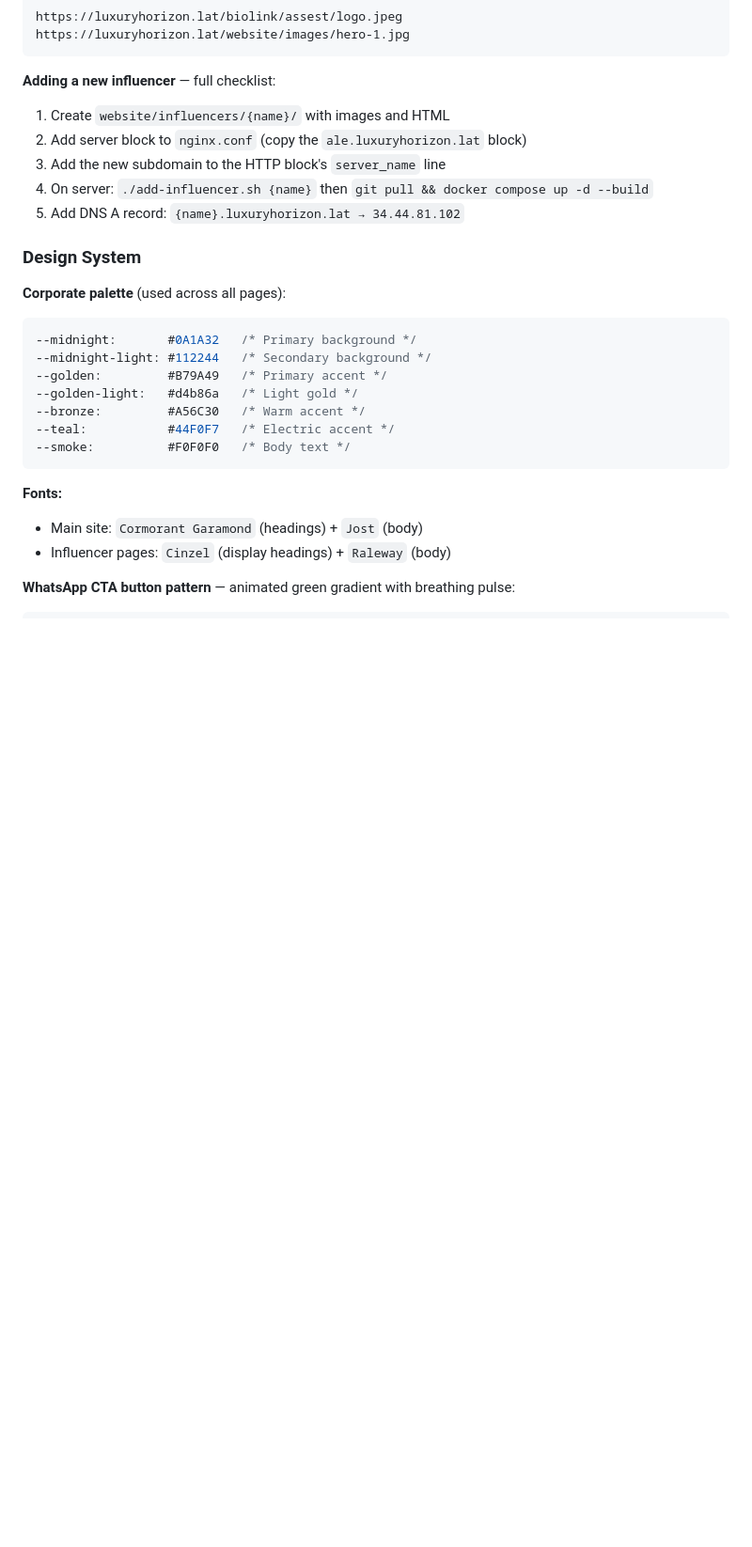
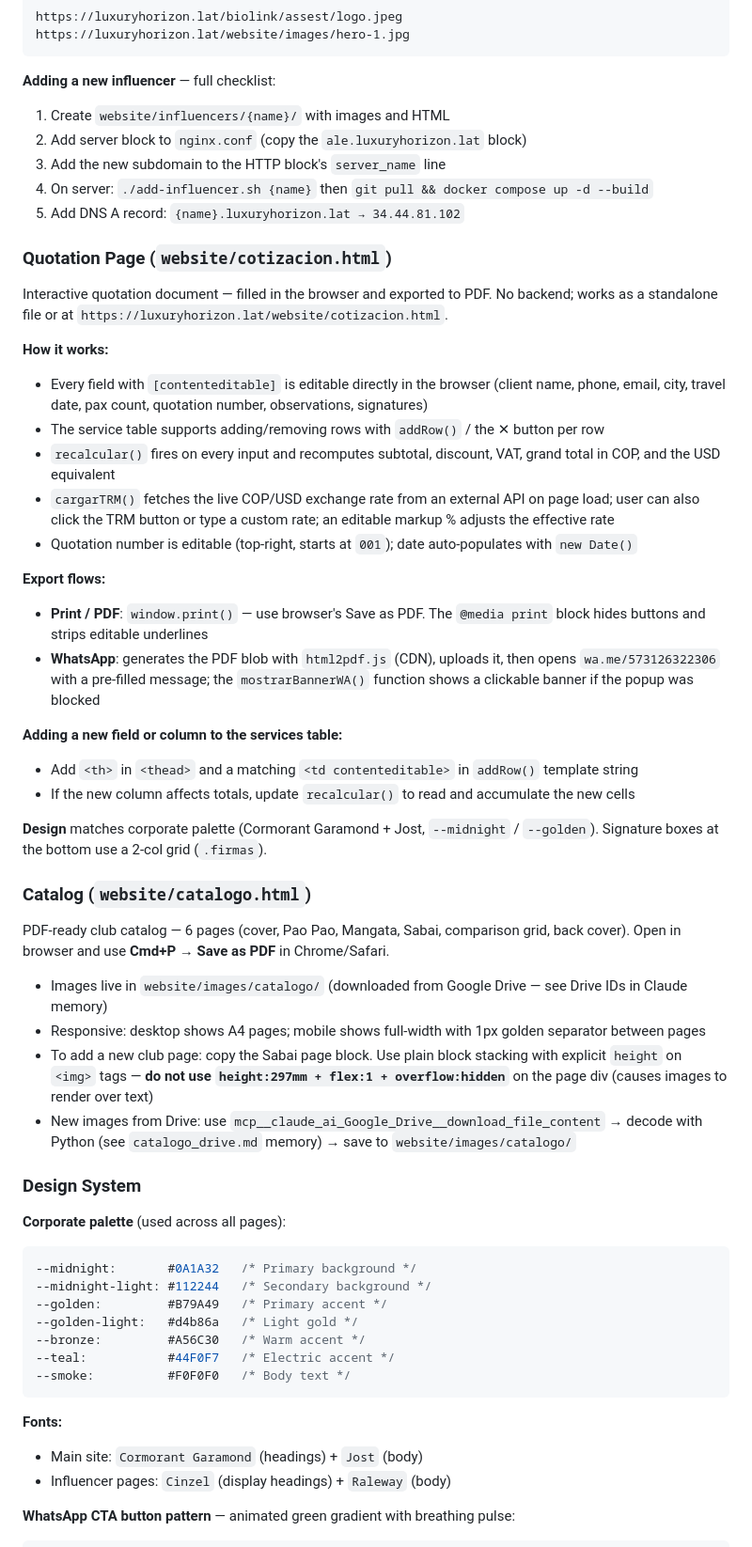
Before and after one commit to inferiore/luxuryhorizon, a Markdown page: CLAUDE.md, the part around the change. Shown at 94% size. Drawn GitHub-style; blank space fills up the shorter version.

Commit message:
docs: documentar cotizacion.html y catalogo.html en CLAUDE.md
Co-Authored-By: Claude Sonnet 4.6 <noreply@anthropic.com>

```diff
--- a/CLAUDE.md
+++ b/CLAUDE.md
@@ -94,6 +94,36 @@ https://luxuryhorizon.lat/website/images/hero-1.jpg
 4. On server: `./add-influencer.sh {name}` then `git pull && docker compose up -d --build`
 5. Add DNS A record: `{name}.luxuryhorizon.lat → 34.44.81.102`
 
+### Quotation Page (`website/cotizacion.html`)
+
+Interactive quotation document — filled in the browser and exported to PDF. No backend; works as a standalone file or at `https://luxuryhorizon.lat/website/cotizacion.html`.
+
+**How it works:**
+- Every field with `[contenteditable]` is editable directly in the browser (client name, phone, email, city, travel date, pax count, quotation number, observations, signatures)
+- The service table supports adding/removing rows with `addRow()` / the ✕ button per row
+- `recalcular()` fires on every input and recomputes subtotal, discount, VAT, grand total in COP, and the USD equivalent
+- `cargarTRM()` fetches the live COP/USD exchange rate from an external API on page load; user can also click the TRM button or type a custom rate; an editable markup % adjusts the effective rate
+- Quotation number is editable (top-right, starts at `001`); date auto-populates with `new Date()`
+
+**Export flows:**
+- **Print / PDF**: `window.print()` — use browser's Save as PDF. The `@media print` block hides buttons and strips editable underlines
+- **WhatsApp**: generates the PDF blob with `html2pdf.js` (CDN), uploads it, then opens `wa.me/573126322306` with a pre-filled message; the `mostrarBannerWA()` function shows a clickable banner if the popup was blocked
+
+**Adding a new field or column to the services table:**
+- Add `<th>` in `<thead>` and a matching `<td contenteditable>` in `addRow()` template string
+- If the new column affects totals, update `recalcular()` to read and accumulate the new cells
+
+**Design** matches corporate palette (Cormorant Garamond + Jost, `--midnight` / `--golden`). Signature boxes at the bottom use a 2-col grid (`.firmas`).
+
+### Catalog (`website/catalogo.html`)
+
+PDF-ready club catalog — 6 pages (cover, Pao Pao, Mangata, Sabai, comparison grid, back cover). Open in browser and use **Cmd+P → Save as PDF** in Chrome/Safari.
+
+- Images live in `website/images/catalogo/` (downloaded from Google Drive — see Drive IDs in Claude memory)
+- Responsive: desktop shows A4 pages; mobile shows full-width with 1px golden separator between pages
+- To add a new club page: copy the Sabai page block. Use plain block stacking with explicit `height` on `<img>` tags — **do not use `height:297mm + flex:1 + overflow:hidden`** on the page div (causes images to render over text)
+- New images from Drive: use `mcp__claude_ai_Google_Drive__download_file_content` → decode with Python (see `catalogo_drive.md` memory) → save to `website/images/catalogo/`
+
 ### Design System
 
 **Corporate palette** (used across all pages):
```
